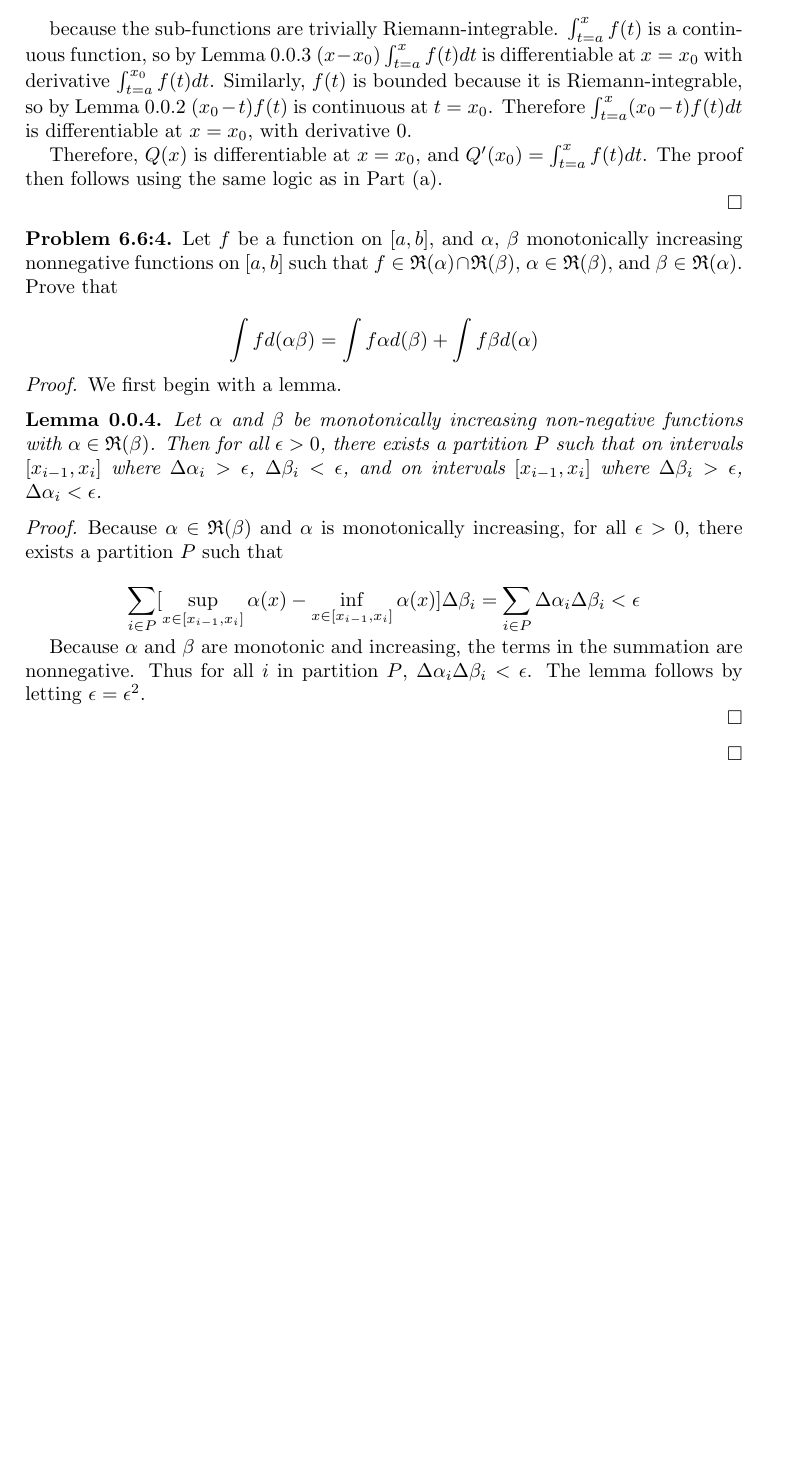
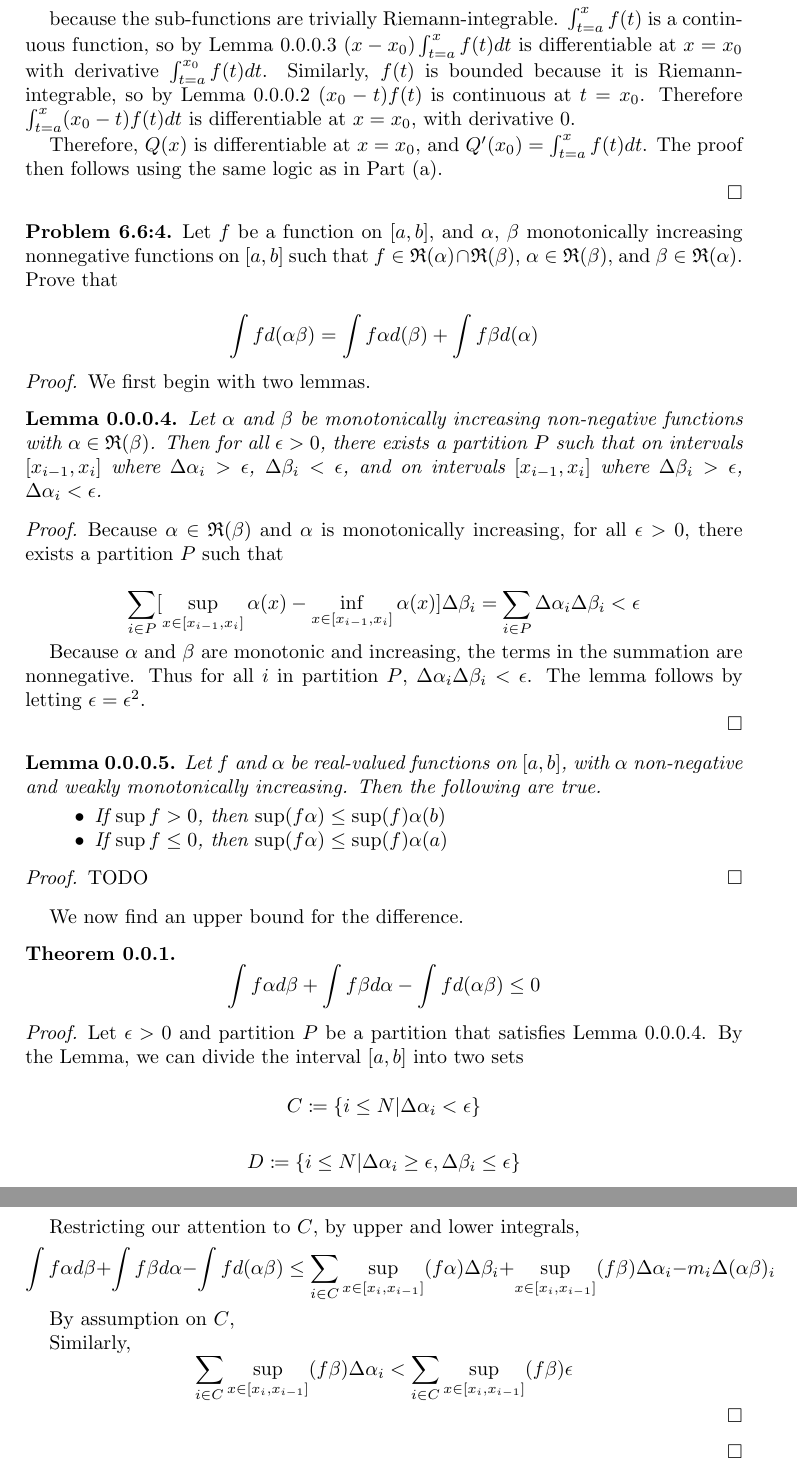
Before and after one commit to aulchen/rudin-analysis, a LaTeX paper (Chapter6.tex): part of page 3 of 3 before the commit and two parts of pages 3 and 4 of 4 after it, the two joined at a grey line, cut so that both start at the same text, the shorter picture padded with empty space. Compiled offline with pdfLaTeX.

Commit message:
Began working on Problem 6.6.4

```diff
--- a/Chapter6.tex
+++ b/Chapter6.tex
@@ -1,10 +1,12 @@
 \documentclass{amsart}
+\usepackage{mathtools}
 
 \newcommand{\RiemannIntable}{
   \mathfrak{R}
 }
 
-\newtheorem{lemma}{Lemma}[subsection]
+\newtheorem{theorem}{Theorem}[subsection]
+\newtheorem{lemma}{Lemma}[subsubsection]
 
 \author{Arthur Chen}
 \title{Rudin Chapter 6}
@@ -172,9 +174,10 @@ Let $f$ be a function on $[a, b]$, and $\alpha$, $\beta$ monotonically increasin
 
 \begin{proof}
 
-We first begin with a lemma.
+We first begin with two lemmas.
 
 \begin{lemma}
+\label{alphaAndBeta}
 
 Let $\alpha$ and $\beta$ be monotonically increasing non-negative functions with $\alpha \in \RiemannIntable(\beta)$. Then for all $\epsilon > 0$, there exists a partition $P$ such that on intervals $[x_{i-1}, x_i]$ where $\Delta \alpha_i > \epsilon$, $\Delta \beta_i < \epsilon$, and on intervals $[x_{i-1}, x_i]$ where $\Delta \beta_i > \epsilon$, $\Delta \alpha_i < \epsilon$.
 
@@ -193,6 +196,53 @@ Because $\alpha$ and $\beta$ are monotonic and increasing, the terms in the summ
 \end{proof}
 \end{lemma}
 
+\begin{lemma}
+\label{supAndInf}
+
+Let $f$ and $\alpha$ be real-valued functions on $[a, b]$, with $\alpha$ non-negative and weakly monotonically increasing. Then the following are true.
+
+\begin{itemize}
+	\item If $\sup f > 0$, then $\sup (f \alpha) \leq \sup(f) \alpha(b)$
+	\item If $\sup f \leq 0$, then $\sup (f \alpha) \leq \sup(f) \alpha(a)$
+\end{itemize}
+
+\begin{proof}
+TODO
+\end{proof}
+\end{lemma}
+
+We now find an upper bound for the difference.
+
+\begin{theorem}
+\[
+\int f\alpha d\beta + \int f\beta d\alpha - \int f d(\alpha\beta) \leq 0
+\]
+
+\begin{proof}
+Let $\epsilon > 0$ and partition $P$ be a partition that satisfies Lemma \ref{alphaAndBeta}. By the Lemma, we can divide the interval $[a, b]$ into two sets
+
+\[C \coloneqq \{i \leq N | \Delta\alpha_i < \epsilon \} \]
+
+\[D \coloneqq \{i \leq N | \Delta\alpha_i \geq \epsilon, \Delta\beta_i \leq \epsilon \} \]
+
+Restricting our attention to $C$, by upper and lower integrals,
+\[
+\int f\alpha d\beta + \int f\beta d\alpha - \int f d(\alpha\beta)
+\leq \sum_{i \in C} \sup_{x \in[x_i, x_{i-1}]} (f\alpha) \Delta\beta_i
++ \sup_{x \in[x_i, x_{i-1}]} (f\beta) \Delta\alpha_i
+- m_i \Delta(\alpha\beta)_i
+\]
+
+By assumption on $C$,
+
+Similarly,
+\[
+\sum_{i \in C} \sup_{x \in[x_i, x_{i-1}]} (f\beta) \Delta\alpha_i < \sum_{i \in C} \sup_{x \in[x_i, x_{i-1}]} (f\beta) \epsilon
+\]
+
+\end{proof}
+\end{theorem}
+
 \end{proof}
 
 \end{document}
```
Also changed, not shown: Chapter6.pdf.
